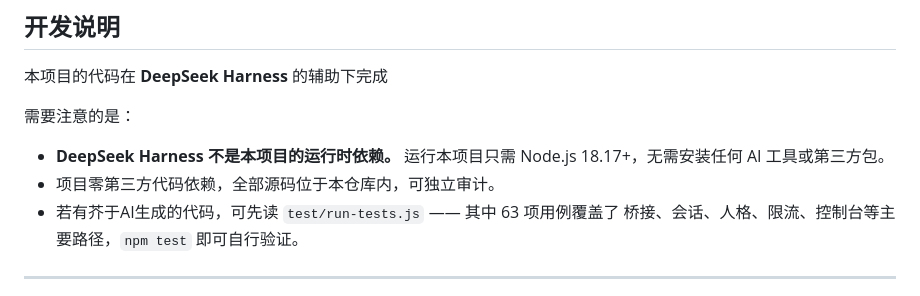
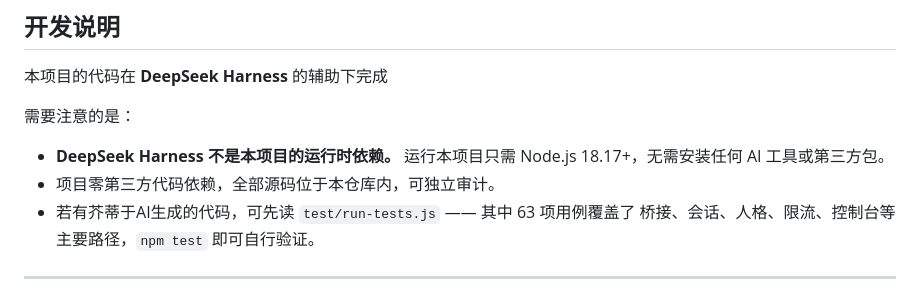
Before and after one commit to UniSize/llm-qqbot-Svri, a Markdown page: README.md, the part around one of its changes. GitHub-like rendering.

Commit message:
fix: 修正 README 语法与标点

```diff
--- a/README.md
+++ b/README.md
@@ -20,7 +20,7 @@
 
 - **DeepSeek Harness 不是本项目的运行时依赖。** 运行本项目只需 Node.js 18.17+，无需安装任何 AI 工具或第三方包。
 - 项目零第三方代码依赖，全部源码位于本仓库内，可独立审计。
-- 若有芥于AI生成的代码，可先读 `test/run-tests.js` —— 其中 63 项用例覆盖了
+- 若有芥蒂于AI生成的代码，可先读 `test/run-tests.js` —— 其中 63 项用例覆盖了
   桥接、会话、人格、限流、控制台等主要路径，`npm test` 即可自行验证。
 
 
```
Also changed, not shown: other parts of README.md (+2 -2 lines).
